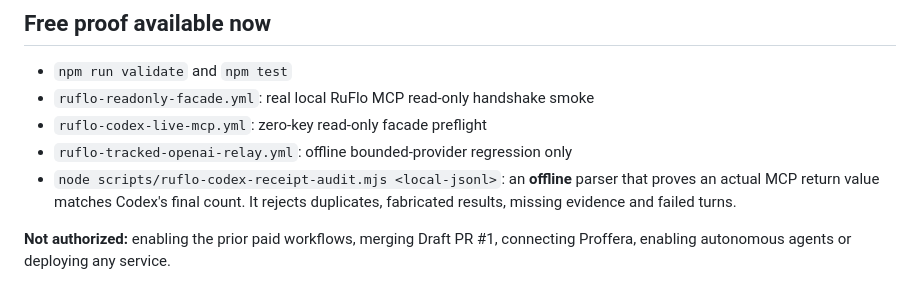
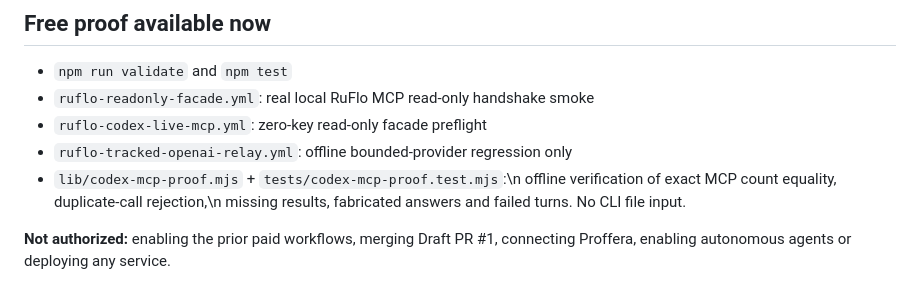
Before and after one commit to ibboabdoli-ai/ruflo-hub, a Markdown page: docs/PAID-PILOT-APPROVAL.md, the part around the change. Drawn GitHub-style.

Commit message:
security: eliminate unrestricted offline audit path input and keep pure verifier

```diff
--- a/docs/PAID-PILOT-APPROVAL.md
+++ b/docs/PAID-PILOT-APPROVAL.md
@@ -43,9 +43,7 @@ executing in a step that holds them.
 - `ruflo-readonly-facade.yml`: real local RuFlo MCP read-only handshake smoke
 - `ruflo-codex-live-mcp.yml`: zero-key read-only facade preflight
 - `ruflo-tracked-openai-relay.yml`: offline bounded-provider regression only
-- `node scripts/ruflo-codex-receipt-audit.mjs <local-jsonl>`: an **offline**
-  parser that proves an actual MCP return value matches Codex's final count.
-  It rejects duplicates, fabricated results, missing evidence and failed turns.
+- `lib/codex-mcp-proof.mjs` + `tests/codex-mcp-proof.test.mjs`:\n  offline verification of exact MCP count equality, duplicate-call rejection,\n  missing results, fabricated answers and failed turns. No CLI file input.
 
 **Not authorized:** enabling the prior paid workflows, merging Draft PR #1,
 connecting Proffera, enabling autonomous agents or deploying any service.
```
